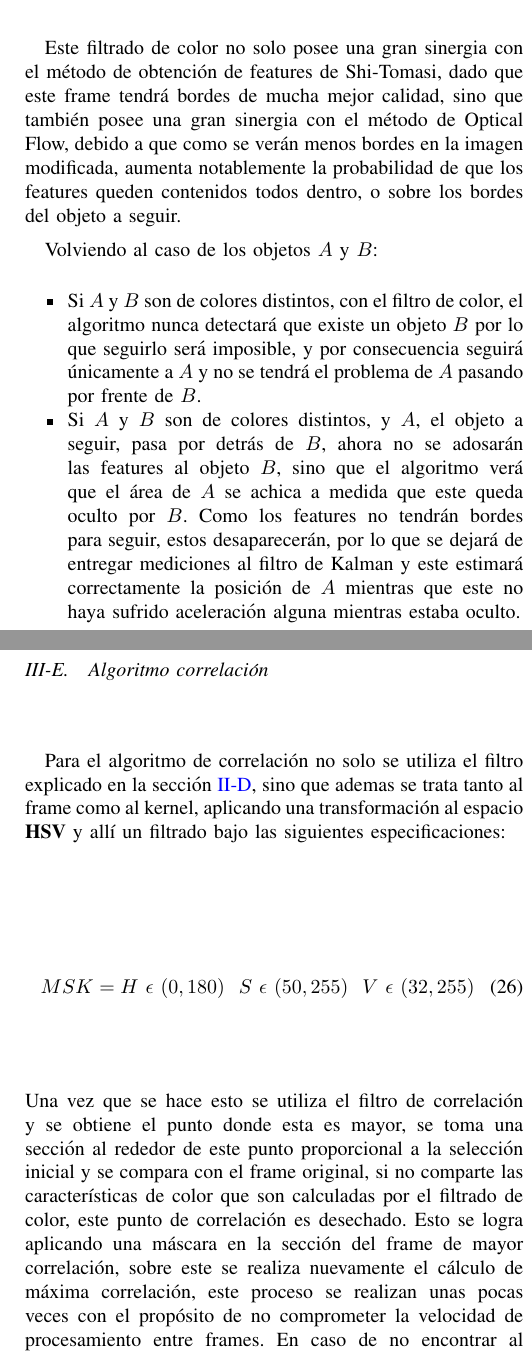
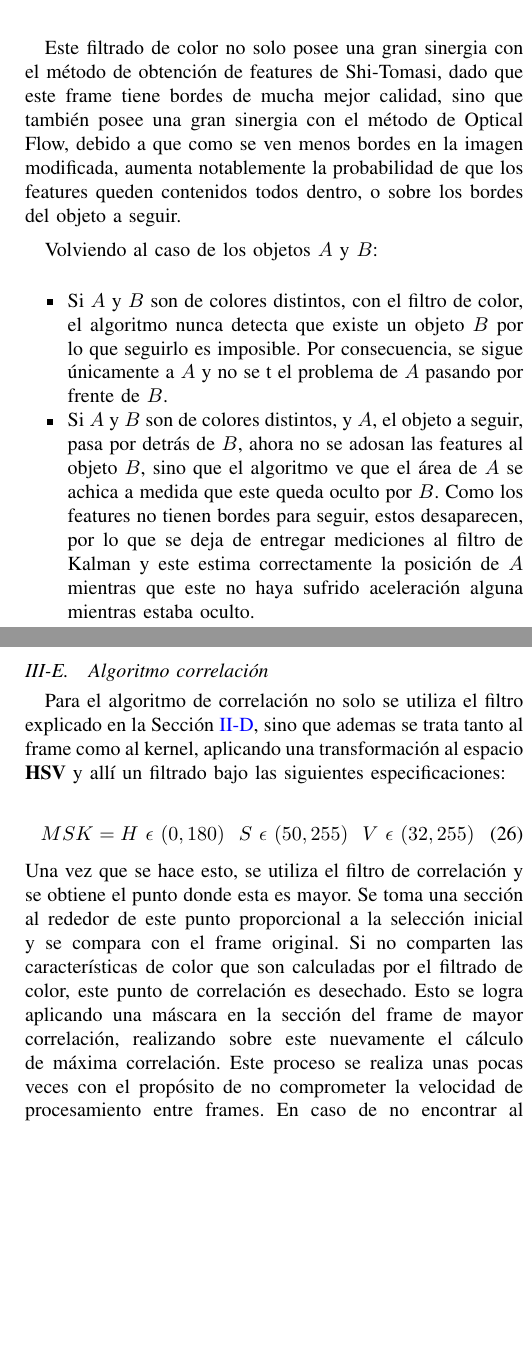
Before and after one commit to amechu/TP_FINAL_ASSD, a LaTeX paper (Informe/Informe.tex, which reads Informe/secciones/aportes.tex): two parts of the columns of pages 7 and 8 of 10 before the commit and two parts of the columns of pages 7 and 8 of 9 after it, joined at a grey line, cut so that both start at the same text, the shorter picture padded with empty space. Compiled offline with pdfLaTeX; a missing font is replaced by an installed copy or a similar font; a LaTeX package or settings file that is missing is left out.

Commit message:
Update aportes.tex

```diff
--- a/Informe/secciones/aportes.tex
+++ b/Informe/secciones/aportes.tex
@@ -136,13 +135,13 @@ donde $\Lambda$ es el límite para cada propiedad $u$, siendo estas Hue, Saturat
 	\label{fig:color_comp}
 \end{figure}
 
-Este filtrado de color no solo posee una gran sinergia con el método de obtención de features de Shi-Tomasi, dado que este frame tendrá bordes de mucha mejor calidad, sino que también posee una gran sinergia con el método de Optical Flow, debido a que como se verán menos bordes en la imagen modificada, aumenta notablemente la probabilidad de que los features queden contenidos todos dentro, o sobre los bordes del objeto a seguir.
+Este filtrado de color no solo posee una gran sinergia con el método de obtención de features de Shi-Tomasi, dado que este frame tiene bordes de mucha mejor calidad, sino que también posee una gran sinergia con el método de Optical Flow, debido a que como se ven menos bordes en la imagen modificada, aumenta notablemente la probabilidad de que los features queden contenidos todos dentro, o sobre los bordes del objeto a seguir.
 
 Volviendo al caso de los objetos $A$ y $B$:
 
 \begin{itemize}
-\item Si $A$ y $B$ son de colores distintos, con el filtro de color, el algoritmo nunca detectará que existe un objeto $B$ por lo que seguirlo será imposible, y por consecuencia seguirá únicamente a $A$ y no se tendrá el problema de $A$ pasando por frente de $B$.
-\item Si $A$ y $B$ son de colores distintos, y $A$, el objeto a seguir, pasa por detrás de $B$, ahora no se adosarán las features al objeto $B$, sino que el algoritmo verá que el área de $A$ se achica a medida que este queda oculto por $B$. Como los features no tendrán bordes para seguir, estos desaparecerán, por lo que se dejará de entregar mediciones al filtro de Kalman y este estimará correctamente la posición de $A$ mientras que este no haya sufrido aceleración alguna mientras estaba oculto.
+\item Si $A$ y $B$ son de colores distintos, con el filtro de color, el algoritmo nunca detecta que existe un objeto $B$ por lo que seguirlo es imposible. Por consecuencia, se sigue únicamente a $A$ y no se t el problema de $A$ pasando por frente de $B$.
+\item Si $A$ y $B$ son de colores distintos, y $A$, el objeto a seguir, pasa por detrás de $B$, ahora no se adosan las features al objeto $B$, sino que el algoritmo ve que el área de $A$ se achica a medida que este queda oculto por $B$. Como los features no tienen bordes para seguir, estos desaparecen, por lo que se deja de entregar mediciones al filtro de Kalman y este estima correctamente la posición de $A$ mientras que este no haya sufrido aceleración alguna mientras estaba oculto.
 \end{itemize}
 
 \begin{figure}[H]
@@ -163,16 +162,15 @@ Volviendo al caso de los objetos $A$ y $B$:
 	\label{fig:optical12}
 \end{figure}
 
-Sin embargo, el filtro de Kalman no puede estimar la posición del objeto indefinidamente. Es por esto que cuando el objeto se pierde, es decir, no se logran detectar más features, se entra en otra fase del programa. En esta fase, se realiza una búsqueda del objeto en cada frame del video a partir de la estimación del filtro de Kalman y el tamaño original del área seleccionada. La altura y el ancho del área de búsqueda se incrementará por un factor constante por cada frame en la que la búsqueda falle. Esta búsqueda se basa en aplicar el algoritmo de Shi-Tomasi sobre el área mencionada.
+Sin embargo, el filtro de Kalman no puede estimar la posición del objeto indefinidamente. Es por esto que cuando el objeto se pierde, es decir, no se logran detectar más features, se entra en otra fase del programa. En esta fase, se realiza una búsqueda del objeto en cada frame del video a partir de la estimación del filtro de Kalman y el tamaño original del área seleccionada. La altura y el ancho del área de búsqueda se incrementa por un factor constante por cada frame en la que la búsqueda falle. Esta búsqueda se basa en aplicar el algoritmo de Shi-Tomasi sobre el área mencionada.
 
-
-Finalmente, para reforzar el algoritmo de seguimiento, se implemento además una recalculación periódica de las features con el método de Shi-Tomasi, partiendo de la media del cúmulo de features, removiendo los outliers, volviendo a calcular nuevamente la media y utilizar esta posición para aplicar el algoritmo de Shi-Tomasi, de misma manera que se realiza sobre la primera selección proporcionada por el usuario. Todo esto nos permite subsanar varios de los problemas planteados anteriormente, sin embargo, existen aún varios otros problemas:
+Finalmente, para reforzar el algoritmo de seguimiento, se implemento además una recalculación periódica de las features con el método de Shi-Tomasi. Se parte de la media del cúmulo de features, removiendo los outliers, volviendo a calcular nuevamente la media y utilizar esta posición para aplicar el algoritmo de Shi-Tomasi, de la misma manera que se realiza sobre la primera selección proporcionada por el usuario. Todo esto permite subsanar varios de los problemas planteados anteriormente, sin embargo, existen aún otros problemas.
 
 \subsection{Escenarios de fallas}
 Algunos casos donde puede fallar hasta ahora el Tracker son:
 \begin{itemize}
-\item El cambio de trayectoria de un objeto una vez que desaparece, provocará una falla en la predicción.
-\item Interacción entre el objeto trackeado y un objeto de características similares, puede causar un error de detección
+\item El cambio de trayectoria de un objeto una vez que desaparece, provocando una falla en la predicción.
+\item Interacción entre el objeto trackeado y un objeto de características similares, causando un error de detección
 \item Cambios bruscos de iluminación o en color del objeto.
 \end{itemize}
 
@@ -199,12 +197,12 @@ EXPLICAR LO SIGUIENTE
 \end{itemize}
 
 \subsection{Algoritmo correlación}
-Para el algoritmo de correlación no solo se utiliza el filtro explicado en la sección \ref{sec:corr}, sino que ademas se trata tanto al frame como al kernel, aplicando una transformación al espacio \textbf{HSV} y allí un filtrado bajo las siguientes especificaciones:
+Para el algoritmo de correlación no solo se utiliza el filtro explicado en la Sección \ref{sec:corr}, sino que ademas se trata tanto al frame como al kernel, aplicando una transformación al espacio \textbf{HSV} y allí un filtrado bajo las siguientes especificaciones:
 
 \begin{align}
 MSK = H \  \epsilon \ (0,180 ) \ \ S \  \epsilon \ (50,255) \ \ V \ \epsilon \ (32,255)
 \end{align}
-Una vez que se hace esto se utiliza el filtro de correlación y se obtiene el punto donde esta es mayor, se toma una sección al rededor de este punto proporcional a la selección inicial y se compara con el frame original, si no comparte las características de color que son calculadas por el filtrado de color, este punto de correlación es desechado. Esto se logra aplicando una máscara en la sección del frame de mayor correlación, sobre este se realiza nuevamente el cálculo de máxima correlación, este proceso se realizan unas pocas veces con el propósito de no comprometer la velocidad de procesamiento entre frames. En caso de no encontrar al objeto se considera que hubo un error de trackeo (Oclusión del objeto).\\
+Una vez que se hace esto, se utiliza el filtro de correlación y se obtiene el punto donde esta es mayor. Se toma una sección al rededor de este punto proporcional a la selección inicial y se compara con el frame original. Si no comparten las características de color que son calculadas por el filtrado de color, este punto de correlación es desechado. Esto se logra aplicando una máscara en la sección del frame de mayor correlación, realizando sobre este nuevamente el cálculo de máxima correlación. Este proceso se realiza unas pocas veces con el propósito de no comprometer la velocidad de procesamiento entre frames. En caso de no encontrar al objeto se considera que hubo un error de trackeo (Oclusión del objeto).\\
 
 \begin{figure}[H]
 \centering
@@ -225,8 +223,9 @@ Una vez que se hace esto se utiliza el filtro de correlación y se obtiene el pu
 	\label{fig:corrtest}
 \end{figure}
 
-Este algoritmo es utilizado en dos escenarios, para la búsqueda de un objeto perdido, en el caso de oclusión se  utiliza el algoritmo para encontrar nuevamente el objeto, este es efectivo siempre que no haya objetos que compartan tanto forma y color con el de interés, en el caso de que así sea y el objeto de interés se encuentre oculto es posible que el algoritmo devuelva un falso positivo, en ese caso conviene utilizar el alternativo de Shi-Tomasi y medias móviles, dado que el tener información de la posición previa para el tracking resulta fundamental para poder distinguir entre estos.
-Otro escenario es  utilizar la correlación para el recálculo periódico de features, esto es beneficioso en el caso de la interacción de dos objetos $A$ y $B$ siendo $A$ el de interés y $B$ uno similar, si $B$ pasa por delante de $A$ quitandole las features, el cálculo periódico por correlación podrá detectar que se está siguiendo a $B$ y no a $A$ por lo que corregirá este error. Una situación similar a esta no puede ser resuelta por el algoritmo de Shi-Tomasi con medias móviles.
+Este algoritmo es utilizado en dos escenarios. En el primero se utiliza para la búsqueda de un objeto perdido. En caso de oclusión se utiliza el algoritmo para encontrar nuevamente el objeto, siendo efectivo siempre que no haya objetos que compartan tanto forma y color con el de interés. Por otro lado, en caso de que así sea y el objeto de interés se encuentre oculto, es posible que el algoritmo devuelva un falso positivo, siendo conviene utilizar el alternativo de Shi-Tomasi y medias móviles, dado que el tener información de la posición previa para el tracking resulta fundamental para poder distinguir entre estos.
+
+El otro escenario es utilizar la correlación para el recálculo periódico de features, esto es beneficioso cuando se da la interacción de dos objetos $A$ y $B$ siendo $A$ el de interés y $B$ uno similar. Si $B$ pasa por delante de $A$ quitandole las features, el cálculo periódico por correlación puede detectar que se está siguiendo a $B$ y no a $A$, por lo que corrige este error. Una situación similar a esta no puede ser resuelta por el algoritmo de Shi-Tomasi con medias móviles.
 
 
 \subsection{Optimización del Código}
```
Also changed, not shown: Informe/secciones/aportes.tex (13 more changed lines).
